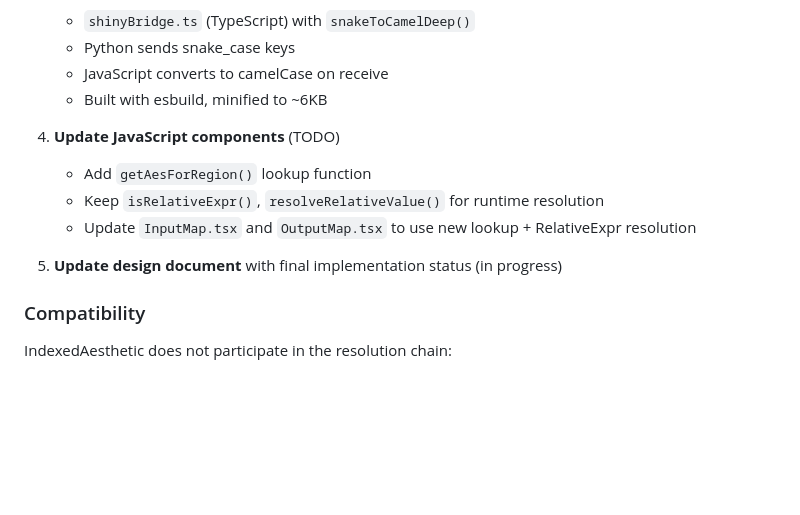
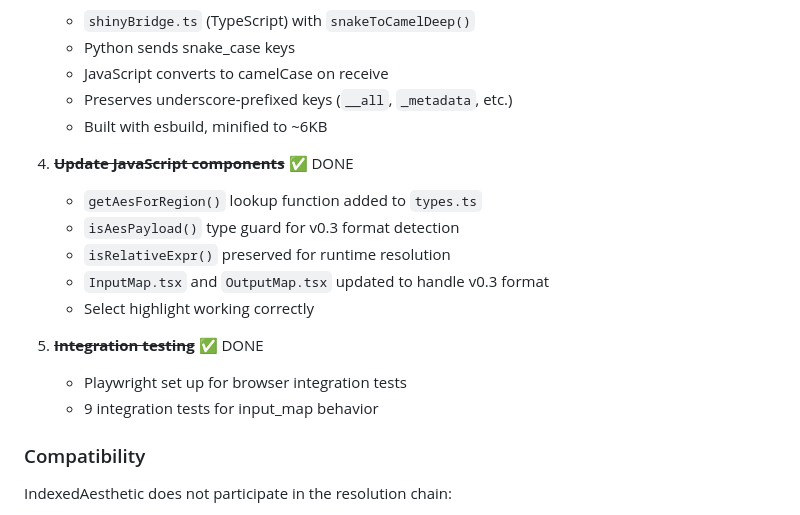
Before and after one commit to kenjisato/shinymap, a Markdown page: design/aes-resolution.md, the part around one of its changes. GitHub-like rendering; blank space fills up the shorter version.

```diff
--- a/design/aes-resolution.md
+++ b/design/aes-resolution.md
@@ -351,14 +351,19 @@ The following issues need investigation in future iterations:
    - `shinyBridge.ts` (TypeScript) with `snakeToCamelDeep()`
    - Python sends snake_case keys
    - JavaScript converts to camelCase on receive
+   - Preserves underscore-prefixed keys (`__all`, `_metadata`, etc.)
    - Built with esbuild, minified to ~6KB
 
-4. **Update JavaScript components** (TODO)
-   - Add `getAesForRegion()` lookup function
-   - Keep `isRelativeExpr()`, `resolveRelativeValue()` for runtime resolution
-   - Update `InputMap.tsx` and `OutputMap.tsx` to use new lookup + RelativeExpr resolution
+4. ~~**Update JavaScript components**~~ ✅ DONE
+   - `getAesForRegion()` lookup function added to `types.ts`
+   - `isAesPayload()` type guard for v0.3 format detection
+   - `isRelativeExpr()` preserved for runtime resolution
+   - `InputMap.tsx` and `OutputMap.tsx` updated to handle v0.3 format
+   - Select highlight working correctly
 
-5. **Update design document** with final implementation status (in progress)
+5. ~~**Integration testing**~~ ✅ DONE
+   - Playwright set up for browser integration tests
+   - 9 integration tests for input_map behavior
 
 ### Compatibility
 
```
Also changed, not shown: other parts of design/aes-resolution.md (+1 -1 lines), design/aes-payload-v03.md (+13 -7 lines).
